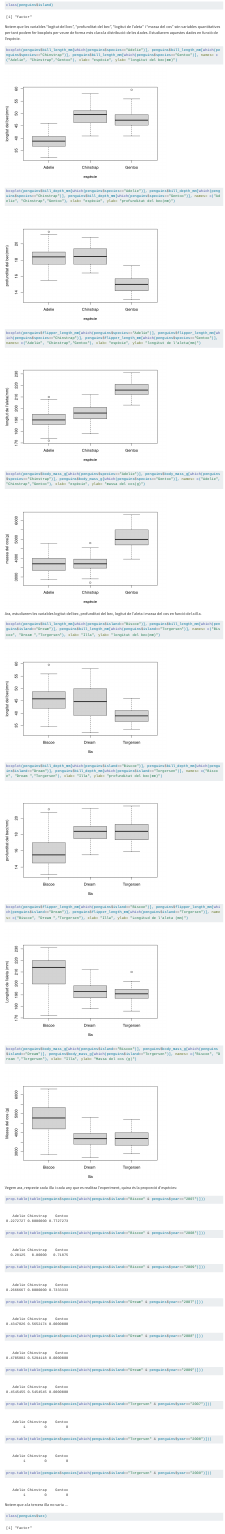
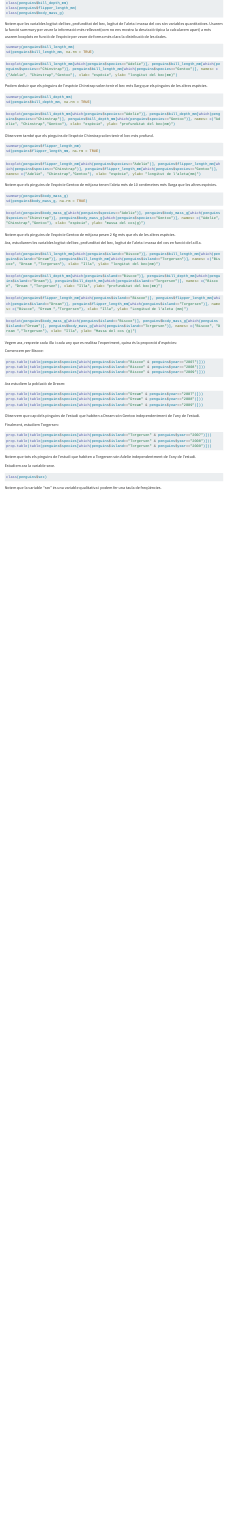
Before and after one commit to AlbaLinares/Entrega_1, a Quarto document (analisis_exploratorio.qmd): the page in a window 1100 px wide, from 1840 px down before the commit and from 830 px down after it, so that both start at the same text. Rendered offline with R 4.5, knitr and Pandoc in place of Quarto, with nearby package versions; long lines of code are wrapped.

Commit message:
nova actualització 10.10h

````diff
--- a/analisis_exploratorio.qmd
+++ b/analisis_exploratorio.qmd
@@ -38,75 +40,109 @@ prop.table(table(penguins$island))
 
-```{r}
-class(penguins$species)
-class(penguins$island)
+```{r, eval = FALSE}
+class(penguins$bill_length_mm)
+class(penguins$bill_depth_mm)
+class(penguins$flipper_length_mm)
+class(penguins$body_mass_g)
 ```
 
-Notem que les variables "logitut del bec", "profunditat del bec", "logitut de l'aleta" i "massa del cos" són variables quantitatives per tant podem fer boxplots per veure de forma més clara la distribució de les dades. Estudiarem aquestes dades en funció de l'espècie.
+Notem que les variables logitut del bec, profunditat del bec, logitut de l'aleta i massa del cos són variables quantitatives. Usarem la funció summary per veure la informació més rellevant(com no ens mostra la desviació típica la calcularem apart) a més usarem boxplots en funció de l'espècie per veure de forma més clara la distribució de les dades.
 
-```{r}
+```{r, eval = FALSE}
+summary(penguins$bill_length_mm)
+sd(penguins$bill_length_mm, na.rm = TRUE)
+```
+
+```{r,eval = FALSE}
 boxplot(penguins$bill_length_mm[which(penguins$species=="Adelie")], penguins$bill_length_mm[which(penguins$species=="Chinstrap")], penguins$bill_length_mm[which(penguins$species=="Gentoo")], names= c("Adelie", "Chinstrap","Gentoo"), xlab= "espècie", ylab= "longitut del bec(mm)")
 ```
+Podem deduir que els pinguins de l'espècie Chinstrap solen tenir el bec més llarg que els pinguins de les altres espècies.
 
-```{r}
+
+```{r, eval = FALSE}
+summary(penguins$bill_depth_mm)
+sd(penguins$bill_depth_mm, na.rm = TRUE)
+```
+
+```{r, eval = FALSE}
 boxplot(penguins$bill_depth_mm[which(penguins$species=="Adelie")], penguins$bill_depth_mm[which(penguins$species=="Chinstrap")], penguins$bill_depth_mm[which(penguins$species=="Gentoo")], names= c("Adelie", "Chinstrap","Gentoo"), xlab= "espècie", ylab= "profunditat del bec(mm)")
 ```
+Observem també que els pinguins de l'espècie Chinstrap solen tenir el bec més profund.
 
-```{r}
+```{r, eval = FALSE}
+summary(penguins$flipper_length_mm)
+sd(penguins$flipper_length_mm, na.rm = TRUE)
+```
+
+```{r, eval = FALSE}
 boxplot(penguins$flipper_length_mm[which(penguins$species=="Adelie")], penguins$flipper_length_mm[which(penguins$species=="Chinstrap")], penguins$flipper_length_mm[which(penguins$species=="Gentoo")], names= c("Adelie", "Chinstrap","Gentoo"), xlab= "espècie", ylab= "longitut de l'aleta(mm)")
 ```
+Notem que els pinguins de l'espècie Gentoo de mitjana tenen l'aleta més de 10 centímetres més llarga que les altres espècies.
 
-```{r}
+```{r, eval = FALSE}
+summary(penguins$body_mass_g)
+sd(penguins$body_mass_g, na.rm = TRUE)
+```
+
+```{r, eval = FALSE}
 boxplot(penguins$body_mass_g[which(penguins$species=="Adelie")], penguins$body_mass_g[which(penguins$species=="Chinstrap")], penguins$body_mass_g[which(penguins$species=="Gentoo")], names= c("Adelie", "Chinstrap","Gentoo"), xlab= "espècie", ylab= "massa del cos(g)")
 ```
+Notem que els pinguins de l'espècie Gentoo de mitjana pesen 2 Kg més que els de les altres espècies.
 
 Ara, estudiarem les variables logitut del bec, profunditat del bec, logitut de l'aleta i massa del cos en funció de la illa.
 
-```{r}
+```{r, eval = FALSE}
 boxplot(penguins$bill_length_mm[which(penguins$island=="Biscoe")], penguins$bill_length_mm[which(penguins$island=="Dream")], penguins$bill_length_mm[which(penguins$island=="Torgersen")], names= c("Biscoe", "Dream ","Torgersen"), xlab= "Illa", ylab= "longitut del bec(mm)")
 ```
 
-```{r}
+```{r, eval = FALSE}
 boxplot(penguins$bill_depth_mm[which(penguins$island=="Biscoe")], penguins$bill_depth_mm[which(penguins$island=="Dream")], penguins$bill_depth_mm[which(penguins$island=="Torgersen")], names= c("Biscoe", "Dream ","Torgersen"), xlab= "Illa", ylab= "profunditat del bec(mm)")
 ```
 
-```{r}
+```{r, eval = FALSE}
 boxplot(penguins$flipper_length_mm[which(penguins$island=="Biscoe")], penguins$flipper_length_mm[which(penguins$island=="Dream")], penguins$flipper_length_mm[which(penguins$island=="Torgersen")], names= c("Biscoe", "Dream ","Torgersen"), xlab= "Illa", ylab= "Longitud de l'aleta (mm)")
 
 ```
 
-```{r}
+```{r, eval = FALSE}
 boxplot(penguins$body_mass_g[which(penguins$island=="Biscoe")], penguins$body_mass_g[which(penguins$island=="Dream")], penguins$body_mass_g[which(penguins$island=="Torgersen")], names= c("Biscoe", "Dream ","Torgersen"), xlab= "Illa", ylab= "Massa del cos (g)")
 ```
 
 Vegem ara, respecte cada illa i cada any que es realitza l'experiment, quina és la proporció d'espècies:
 
-```{r}
+Comencem per Biscoe:
+```{r, eval = FALSE}
 prop.table(table(penguins$species[which(penguins$island=="Biscoe" & penguins$year=="2007")]))
 prop.table(table(penguins$species[which(penguins$island=="Biscoe" & penguins$year=="2008")]))
 prop.table(table(penguins$species[which(penguins$island=="Biscoe" & penguins$year=="2009")]))
 
 ```
-
-```{r}
+Ara estudiem la població de Dream:
+```{r, eval = FALSE}
 prop.table(table(penguins$species[which(penguins$island=="Dream" & penguins$year=="2007")]))
 prop.table(table(penguins$species[which(penguins$island=="Dream" & penguins$year=="2008")]))
 prop.table(table(penguins$species[which(penguins$island=="Dream" & penguins$year=="2009")]))
 
 ```
+Observem que cap dels pinguins de l'estudi que habiten a Dream són Gentoo independentment de l'any de l'estudi.
 
-```{r}
+
+Finalment, estudiem Torgersen:
+
+```{r, eval = FALSE}
 prop.table(table(penguins$species[which(penguins$island=="Torgersen" & penguins$year=="2007")]))
 prop.table(table(penguins$species[which(penguins$island=="Torgersen" & penguins$year=="2008")]))
 prop.table(table(penguins$species[which(penguins$island=="Torgersen" & penguins$year=="2009")]))
 
 ```
 
-Notem que a la tercera illa no varia ...
+Notem que tots els pinguins de l'estudi que habiten a Torgersen són Adelie independentment de l'any de l'estudi.
 
-```{r}
+Estudiem ara la variable sexe.
+
+```{r, eval = FALSE}
 class(penguins$sex)
 ```
 
 Notem que la variable "sex" és una variable qualitativa i podem fer una taula de freqüències.
 
-```{r}
+```{r, eval = FALSE}
````
Also changed, not shown: analisis_exploratorio.qmd (26 more changed lines).
